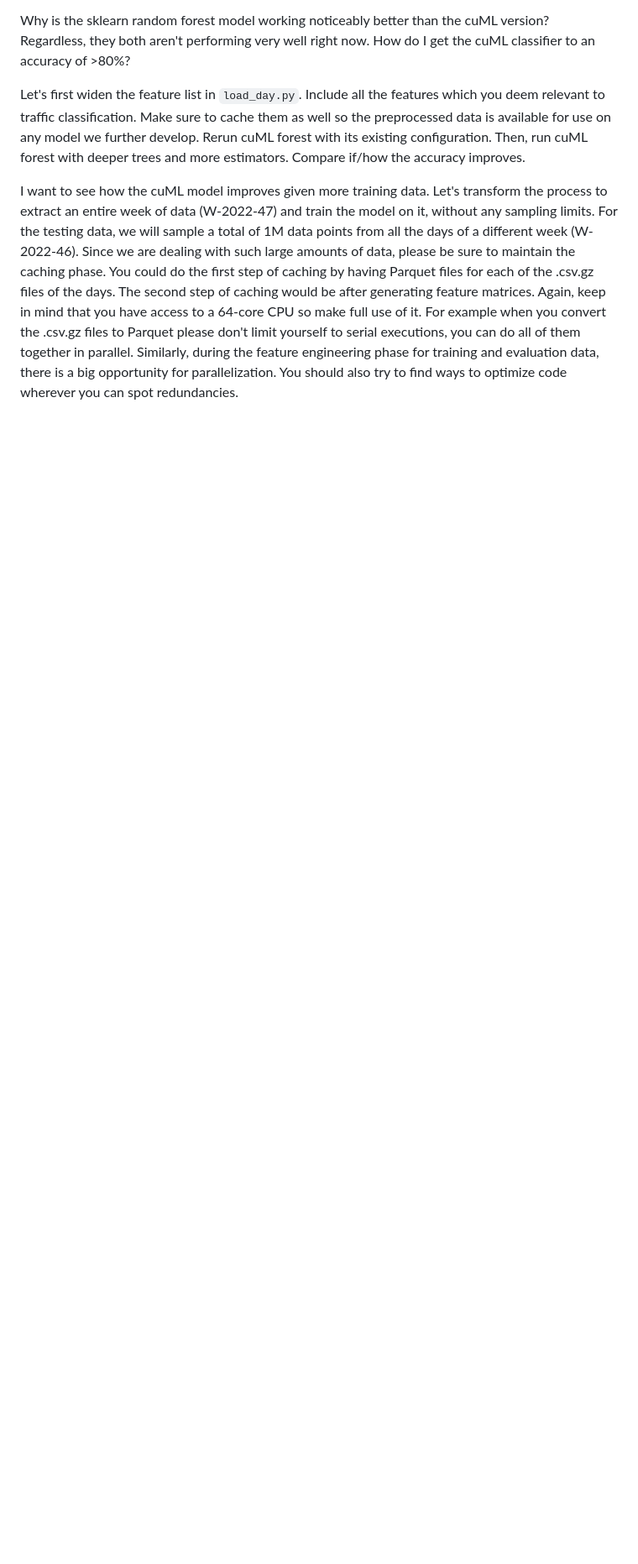
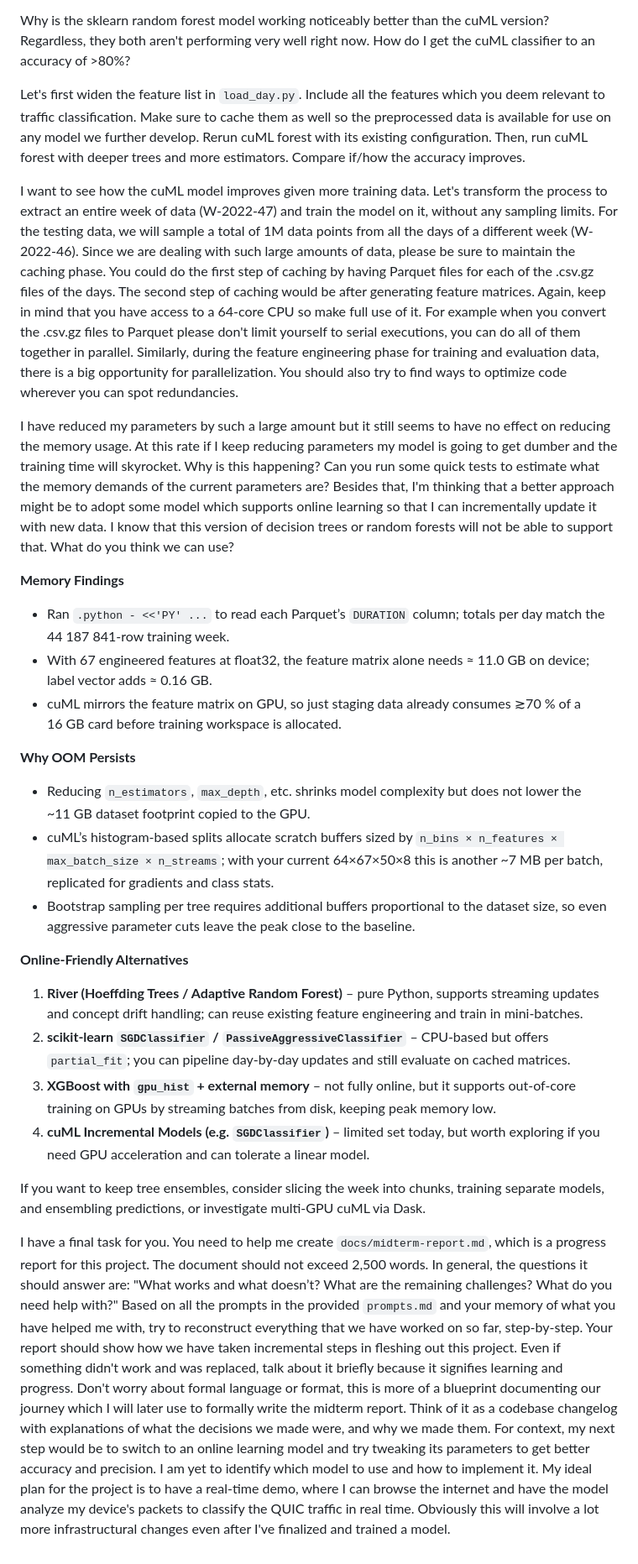
Before and after one commit to mehulbasu/quic-classifier, a Markdown page: docs/prompts.md, the part around the change. Shown at 84% size. Drawn GitHub-style; blank space fills up the shorter version.

Commit message:
created midterm progress report

```diff
--- a/docs/prompts.md
+++ b/docs/prompts.md
@@ -18,3 +18,26 @@ Why is the sklearn random forest model working noticeably better than the cuML v
 Let's first widen the feature list in `load_day.py`. Include all the features which you deem relevant to traffic classification. Make sure to cache them as well so the preprocessed data is available for use on any model we further develop. Rerun cuML forest with its existing configuration. Then, run cuML forest with deeper trees and more estimators. Compare if/how the accuracy improves.
 
 I want to see how the cuML model improves given more training data. Let's transform the process to extract an entire week of data (W-2022-47) and train the model on it, without any sampling limits. For the testing data, we will sample a total of 1M data points from all the days of a different week (W-2022-46). Since we are dealing with such large amounts of data, please be sure to maintain the caching phase. You could do the first step of caching by having Parquet files for each of the .csv.gz files of the days. The second step of caching would be after generating feature matrices. Again, keep in mind that you have access to a 64-core CPU so make full use of it. For example when you convert the .csv.gz files to Parquet please don't limit yourself to serial executions, you can do all of them together in parallel. Similarly, during the feature engineering phase for training and evaluation data, there is a big opportunity for parallelization. You should also try to find ways to optimize code wherever you can spot redundancies.
+
+I have reduced my parameters by such a large amount but it still seems to have no effect on reducing the memory usage. At this rate if I keep reducing parameters my model is going to get dumber and the training time will skyrocket. Why is this happening? Can you run some quick tests to estimate what the memory demands of the current parameters are?
+Besides that, I'm thinking that a better approach might be to adopt some model which supports online learning so that I can incrementally update it with new data. I know that this version of decision trees or random forests will not be able to support that. What do you think we can use?
+
+**Memory Findings**
+- Ran `.python - <<'PY' ...` to read each Parquet’s `DURATION` column; totals per day match the 44 187 841-row training week.
+- With 67 engineered features at float32, the feature matrix alone needs ≈ 11.0 GB on device; label vector adds ≈ 0.16 GB.
+- cuML mirrors the feature matrix on GPU, so just staging data already consumes ≳70 % of a 16 GB card before training workspace is allocated.
+
+**Why OOM Persists**
+- Reducing `n_estimators`, `max_depth`, etc. shrinks model complexity but does not lower the ~11 GB dataset footprint copied to the GPU.
+- cuML’s histogram-based splits allocate scratch buffers sized by `n_bins × n_features × max_batch_size × n_streams`; with your current 64×67×50×8 this is another ~7 MB per batch, replicated for gradients and class stats.
+- Bootstrap sampling per tree requires additional buffers proportional to the dataset size, so even aggressive parameter cuts leave the peak close to the baseline.
+
+**Online-Friendly Alternatives**
+1. **River (Hoeffding Trees / Adaptive Random Forest)** – pure Python, supports streaming updates and concept drift handling; can reuse existing feature engineering and train in mini-batches.
+2. **scikit-learn `SGDClassifier` / `PassiveAggressiveClassifier`** – CPU-based but offers `partial_fit`; you can pipeline day-by-day updates and still evaluate on cached matrices.
+3. **XGBoost with `gpu_hist` + external memory** – not fully online, but it supports out-of-core training on GPUs by streaming batches from disk, keeping peak memory low.
+4. **cuML Incremental Models (e.g. `SGDClassifier`)** – limited set today, but worth exploring if you need GPU acceleration and can tolerate a linear model.
+
+If you want to keep tree ensembles, consider slicing the week into chunks, training separate models, and ensembling predictions, or investigate multi-GPU cuML via Dask.
+
+I have a final task for you. You need to help me create `docs/midterm-report.md`, which is a progress report for this project. The document should not exceed 2,500 words. In general, the questions it should answer are: "What works and what doesn’t? What are the remaining challenges? What do you need help with?" Based on all the prompts in the provided `prompts.md` and your memory of what you have helped me with, try to reconstruct everything that we have worked on so far, step-by-step. Your report should show how we have taken incremental steps in fleshing out this project. Even if something didn't work and was replaced, talk about it briefly because it signifies learning and progress. Don't worry about formal language or format, this is more of a blueprint documenting our journey which I will later use to formally write the midterm report. Think of it as a codebase changelog with explanations of what the decisions we made were, and why we made them. For context, my next step would be to switch to an online learning model and try tweaking its parameters to get better accuracy and precision. I am yet to identify which model to use and how to implement it. My ideal plan for the project is to have a real-time demo, where I can browse the internet and have the model analyze my device's packets to classify the QUIC traffic in real time. Obviously this will involve a lot more infrastructural changes even after I've finalized and trained a model.
```
Also changed, not shown: docs/midterm-report.md (added, +83 -0 lines).
